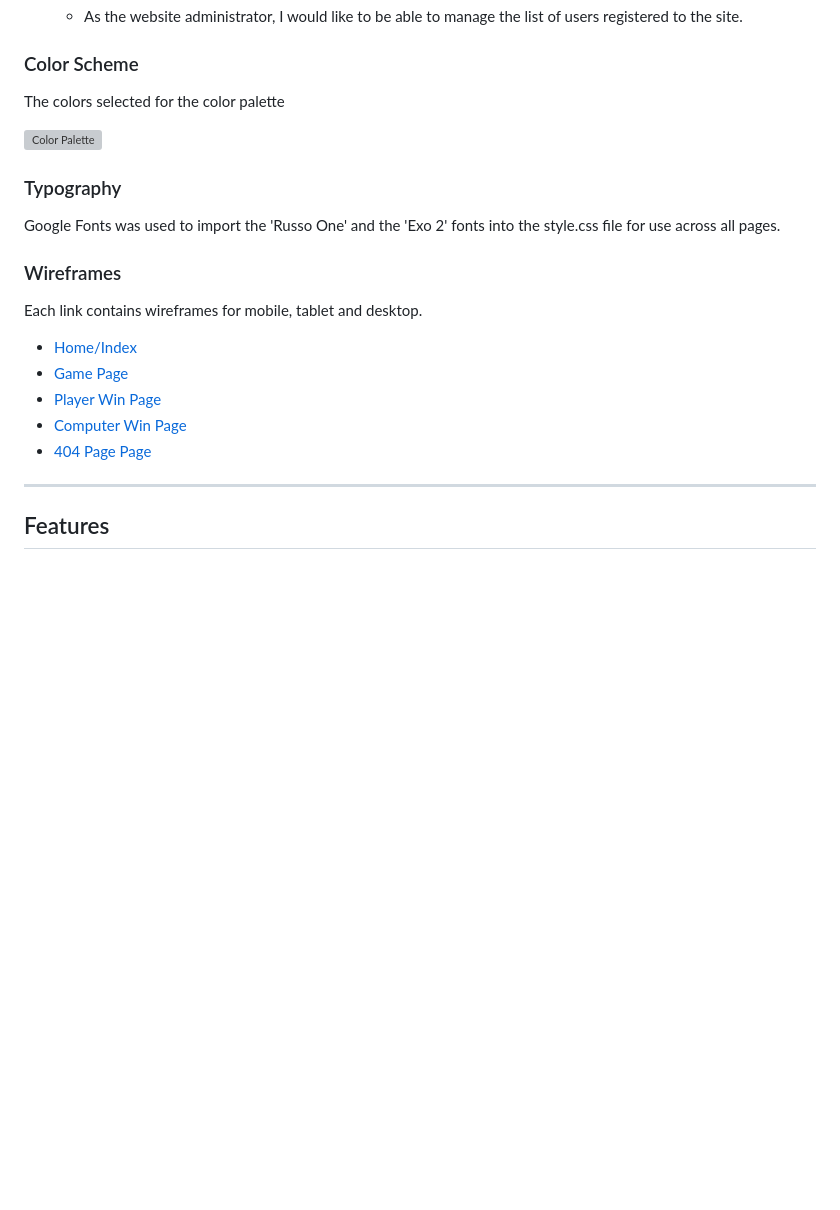
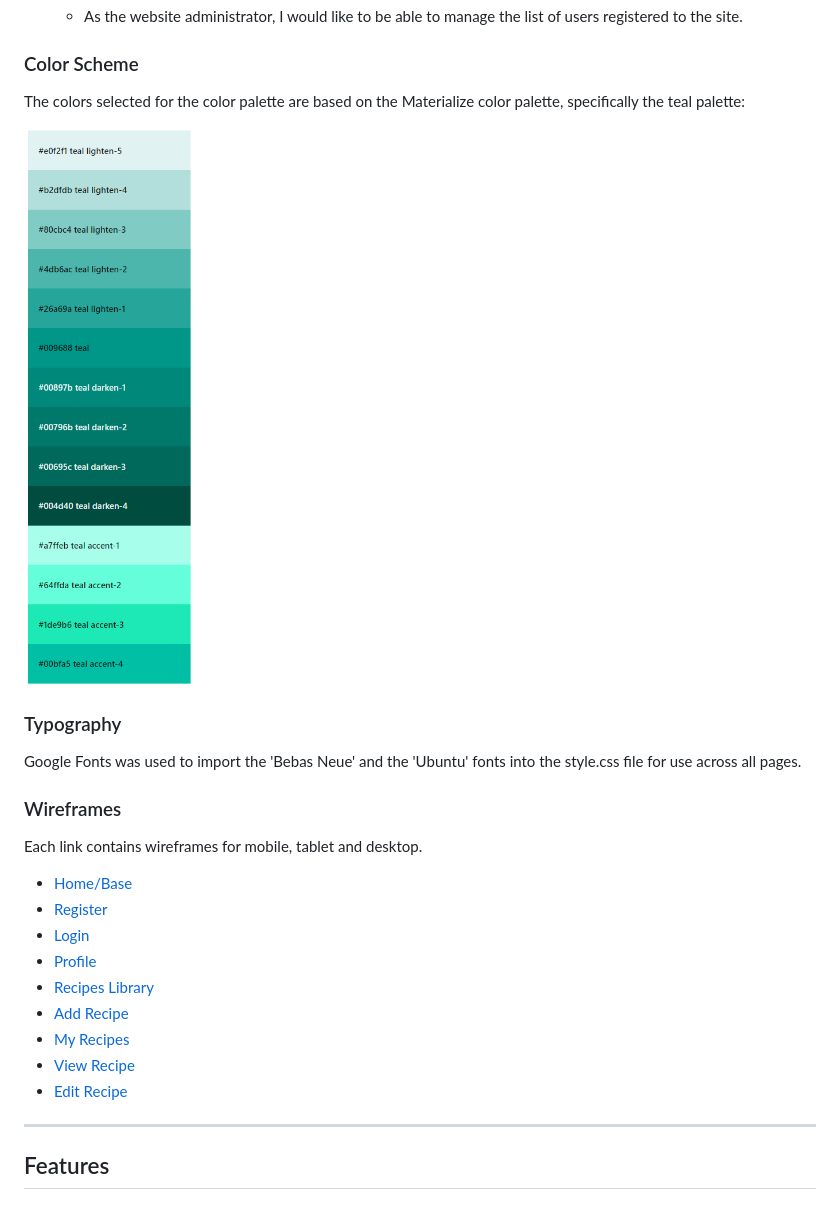
Before and after one commit to AHendley84/Pizza-Stop-MIlestone-Project-3, a Markdown page: README.md, the part around the change. GitHub-like rendering; pictures changed too: static/documentation/color-palette.png (added); blank space fills up the shorter version; grey boxes are pictures that could not be loaded.

Commit message:
Add wireframe categories for each page type to readme

```diff
--- a/README.md
+++ b/README.md
@@ -28,21 +28,25 @@ For my third milestone project I have designed and developed a website using HTM
     - As the website administrator, I would like to be able to manage the list of users registered to the site.
 
 ### Color Scheme
-The colors selected for the color palette
+The colors selected for the color palette are based on the Materialize color palette, specifically the teal palette:
 
-![Color Palette]()
+![Color Palette](static/documentation/color-palette.png)
 
 
 ### Typography
-Google Fonts was used to import the 'Russo One' and the 'Exo 2' fonts into the style.css file for use across all pages.
+Google Fonts was used to import the 'Bebas Neue' and the 'Ubuntu' fonts into the style.css file for use across all pages.
 
 ### Wireframes
 Each link contains wireframes for mobile, tablet and desktop.
-- [Home/Index]()
-- [Game Page]()
-- [Player Win Page]()
-- [Computer Win Page]()
-- [404 Page Page]()
+- [Home/Base]()
+- [Register]()
+- [Login]()
+- [Profile]()
+- [Recipes Library]()
+- [Add Recipe]()
+- [My Recipes]()
+- [View Recipe]()
+- [Edit Recipe]()
 ---
 ## Features
 ---
```
